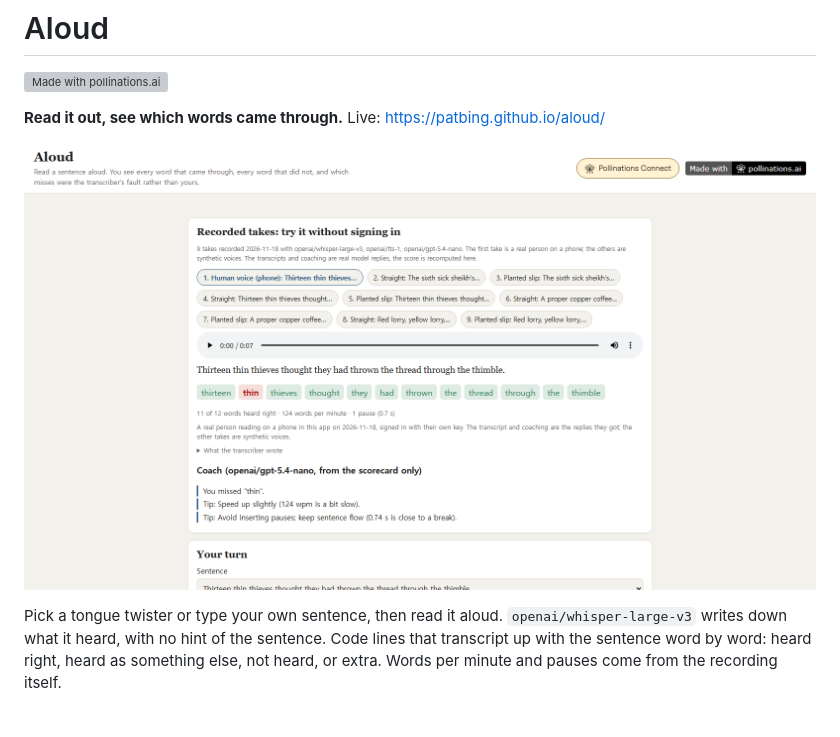
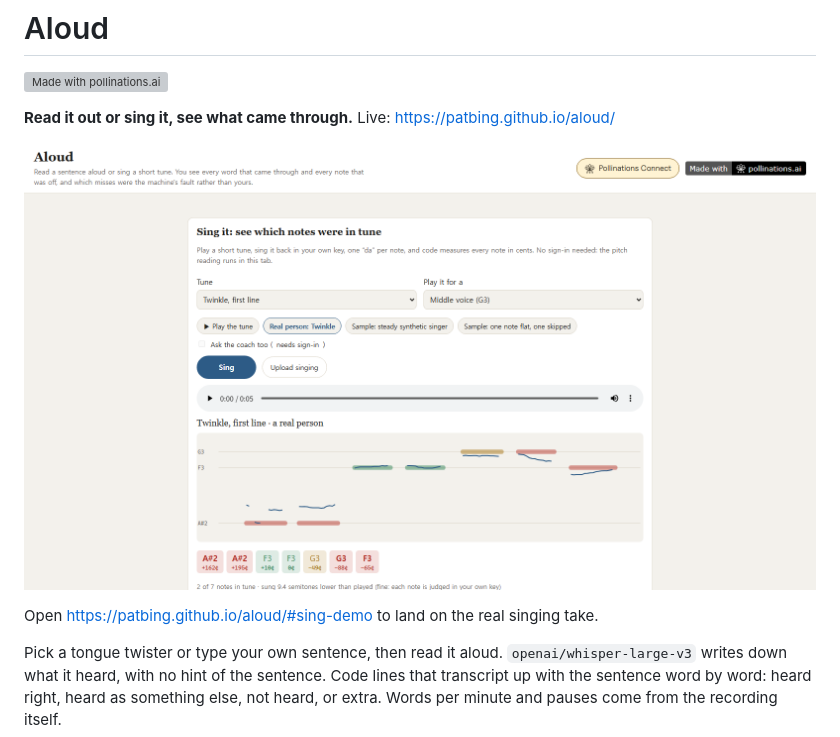
Before and after one commit to patbing/aloud, a Markdown page: README.md, the part around the change. GitHub-like rendering; pictures changed too: docs/screenshot.png; blank space fills up the shorter version; grey boxes are pictures that could not be loaded.

```diff
--- a/README.md
+++ b/README.md
@@ -2,9 +2,11 @@
 
 [![Made with pollinations.ai](https://raw.githubusercontent.com/pollinations/pollinations/main/packages/ui/src/brand/badge-made-with.svg)](https://pollinations.ai/?ref=badge)
 
-**Read it out, see which words came through.** Live: https://patbing.github.io/aloud/
+**Read it out or sing it, see what came through.** Live: https://patbing.github.io/aloud/
 
-![Aloud](docs/screenshot.png)
+![Aloud: a real person's Twinkle, note by note](docs/screenshot.png)
+
+Open https://patbing.github.io/aloud/#sing-demo to land on the real singing take.
 
 Pick a tongue twister or type your own sentence, then read it aloud. `openai/whisper-large-v3` writes down what it heard, with no hint of the sentence. Code lines that transcript up with the sentence word by word: heard right, heard as something else, not heard, or extra. Words per minute and pauses come from the recording itself.
 
```
Also changed, not shown: 4 other files.
